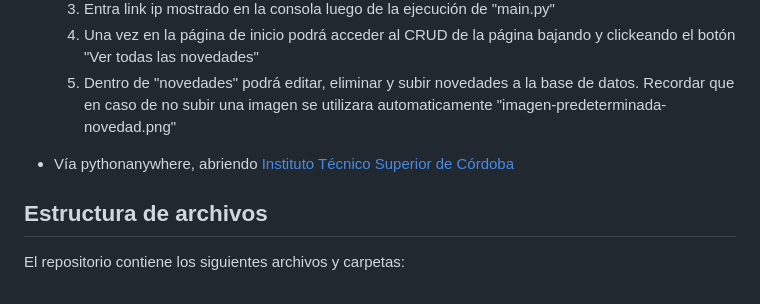
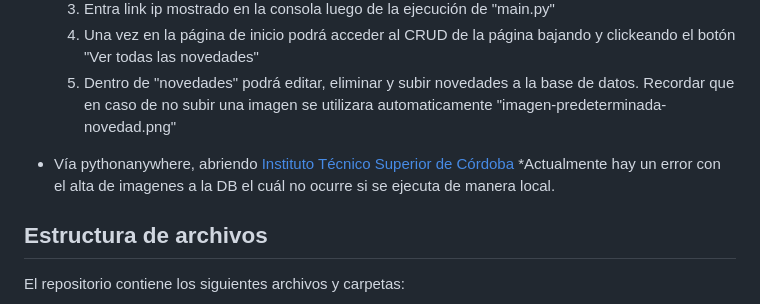
Before and after one commit to Vedgge/ITSCRemodelado, a Markdown page: README.md, the part around the change. GitHub-like rendering.

```diff
--- a/README.md
+++ b/README.md
@@ -32,7 +32,7 @@ Remodelar un sitio web de una institución académica que sea atractivo, funcion
     4. Una vez en la página de inicio podrá acceder al CRUD de la página bajando y clickeando el botón "Ver todas las novedades"
     5. Dentro de "novedades" podrá editar, eliminar y subir novedades a la base de datos. Recordar que en caso de no subir una imagen se utilizara automaticamente "imagen-predeterminada-novedad.png"
 
-- Vía pythonanywhere, abriendo [Instituto Técnico Superior de Córdoba](https://facusav.pythonanywhere.com/)
+- Vía pythonanywhere, abriendo [Instituto Técnico Superior de Córdoba](https://facusav.pythonanywhere.com/) *Actualmente hay un error con el alta de imagenes a la DB el cuál no ocurre si se ejecuta de manera local.
 
 ## Estructura de archivos
 
```
